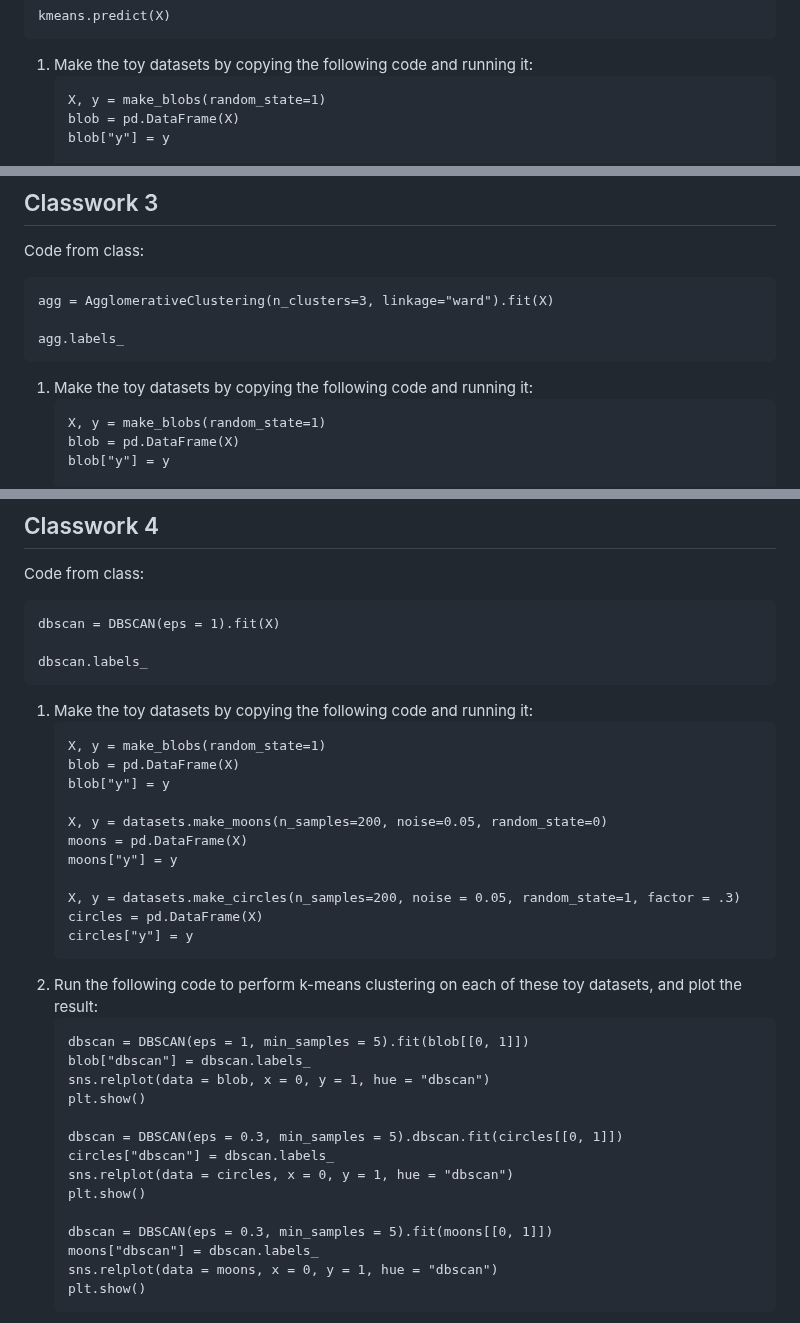
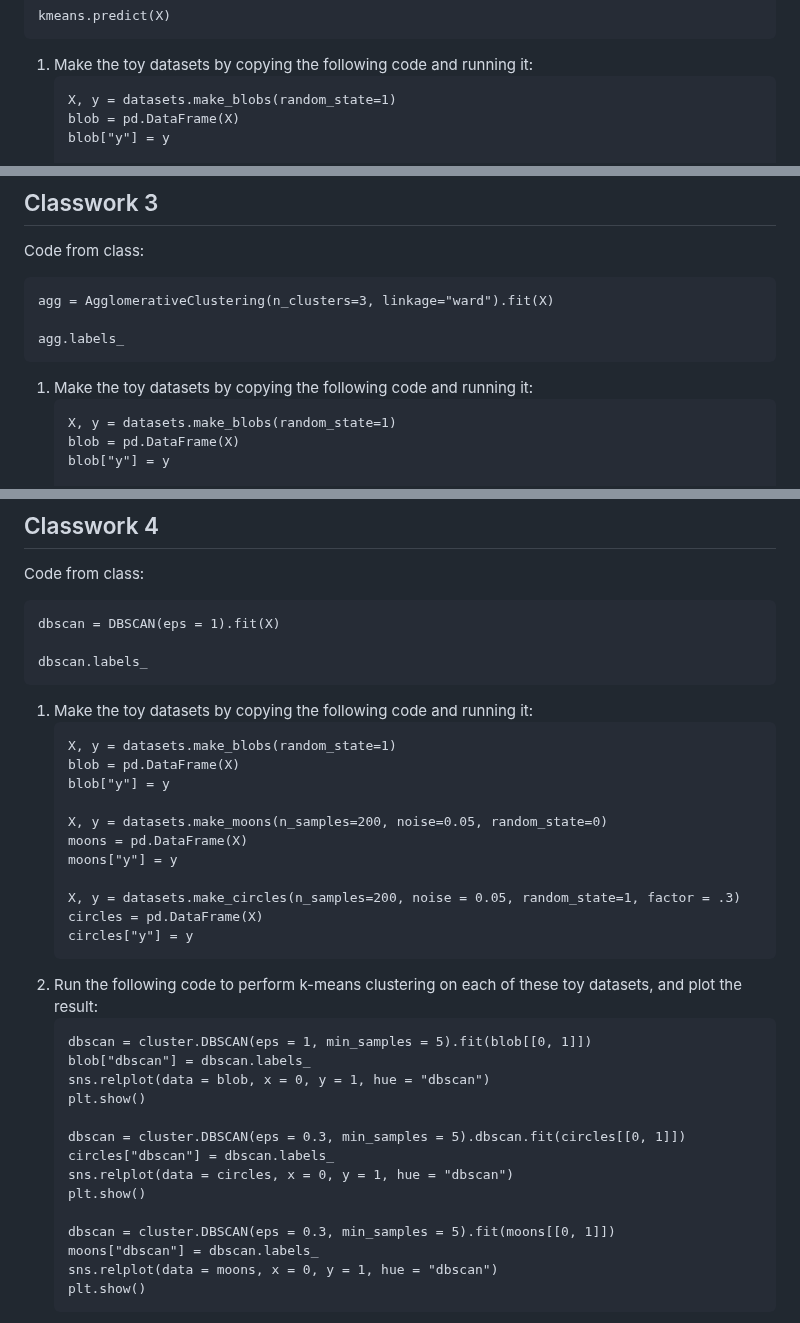
Before and after one commit to juliaolivieri/COMP_162, a Markdown page: lecture21/README.md, 3 parts joined by grey strips. Drawn GitHub-style.

````diff
--- a/lecture21/README.md
+++ b/lecture21/README.md
@@ -50,7 +50,7 @@ kmeans.predict(X)
 
 1. Make the toy datasets by copying the following code and running it:
    ```
-   X, y = make_blobs(random_state=1)
+   X, y = datasets.make_blobs(random_state=1)
    blob = pd.DataFrame(X)
    blob["y"] = y
 
@@ -93,7 +93,7 @@ agg.labels_
 
 1. Make the toy datasets by copying the following code and running it:
    ```
-   X, y = make_blobs(random_state=1)
+   X, y = datasets.make_blobs(random_state=1)
    blob = pd.DataFrame(X)
    blob["y"] = y
 
@@ -138,7 +138,7 @@ dbscan.labels_
 
 1. Make the toy datasets by copying the following code and running it:
    ```
-   X, y = make_blobs(random_state=1)
+   X, y = datasets.make_blobs(random_state=1)
    blob = pd.DataFrame(X)
    blob["y"] = y
 
@@ -152,17 +152,17 @@ dbscan.labels_
    ```
 1. Run the following code to perform k-means clustering on each of these toy datasets, and plot the result:
    ```
-   dbscan = DBSCAN(eps = 1, min_samples = 5).fit(blob[[0, 1]])
+   dbscan = cluster.DBSCAN(eps = 1, min_samples = 5).fit(blob[[0, 1]])
    blob["dbscan"] = dbscan.labels_
    sns.relplot(data = blob, x = 0, y = 1, hue = "dbscan")
    plt.show()
 
-   dbscan = DBSCAN(eps = 0.3, min_samples = 5).dbscan.fit(circles[[0, 1]])
+   dbscan = cluster.DBSCAN(eps = 0.3, min_samples = 5).dbscan.fit(circles[[0, 1]])
    circles["dbscan"] = dbscan.labels_
    sns.relplot(data = circles, x = 0, y = 1, hue = "dbscan")
    plt.show()
 
-   dbscan = DBSCAN(eps = 0.3, min_samples = 5).fit(moons[[0, 1]])
+   dbscan = cluster.DBSCAN(eps = 0.3, min_samples = 5).fit(moons[[0, 1]])
    moons["dbscan"] = dbscan.labels_
    sns.relplot(data = moons, x = 0, y = 1, hue = "dbscan")
    plt.show()
````
